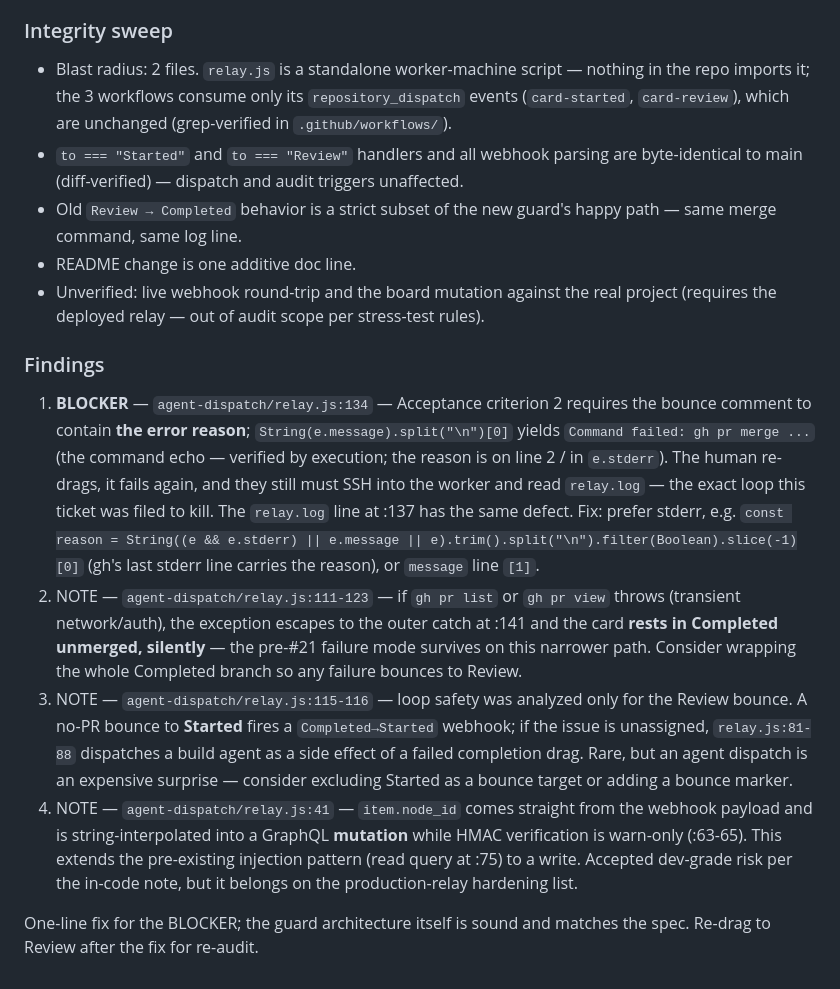
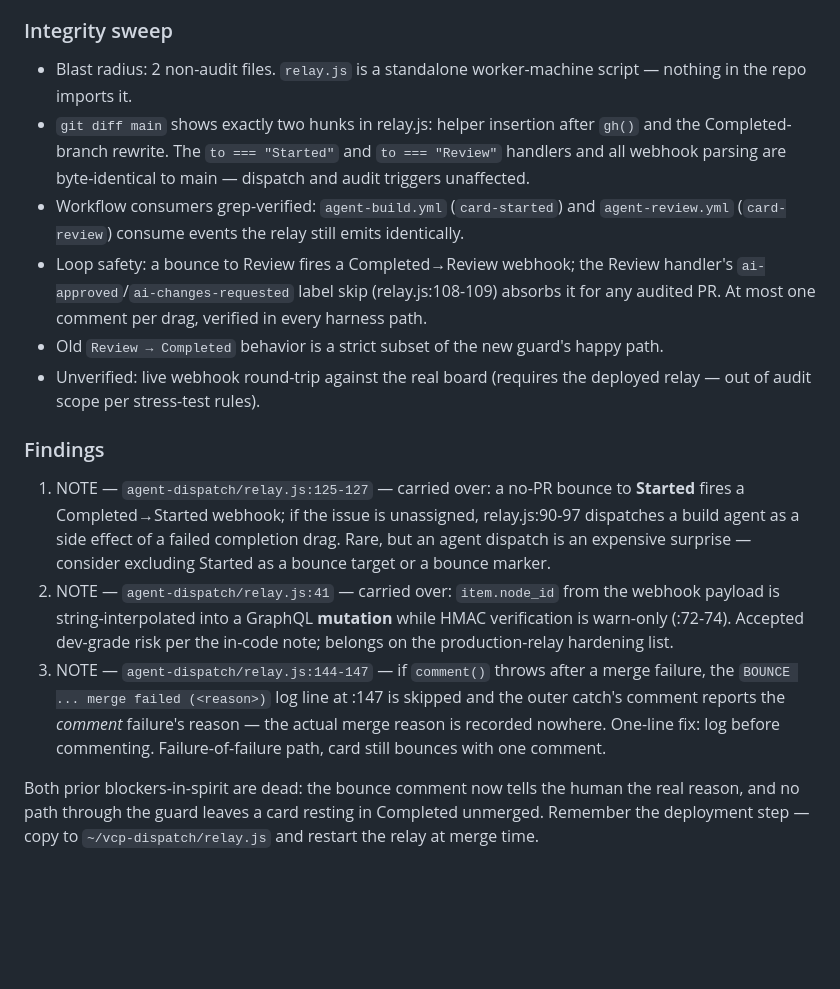
Before and after one commit to Joeareval19/VCP-WebPage, a Markdown page: audits/PR-23-audit.md, the part around one of its changes. Drawn GitHub-style; blank space fills up the shorter version.

```diff
--- a/audits/PR-23-audit.md
+++ b/audits/PR-23-audit.md
@@ -42,15 +40,15 @@ Extracted the `to === "Completed"` block and the `bounce`/`comment` helpers **ve
 
 ### Integrity sweep
-- Blast radius: 2 files. `relay.js` is a standalone worker-machine script — nothing in the repo imports it; the 3 workflows consume only its `repository_dispatch` events (`card-started`, `card-review`), which are unchanged (grep-verified in `.github/workflows/`).
-- `to === "Started"` and `to === "Review"` handlers and all webhook parsing are byte-identical to main (diff-verified) — dispatch and audit triggers unaffected.
-- Old `Review → Completed` behavior is a strict subset of the new guard's happy path — same merge command, same log line.
-- README change is one additive doc line.
-- Unverified: live webhook round-trip and the board mutation against the real project (requires the deployed relay — out of audit scope per stress-test rules).
+- Blast radius: 2 non-audit files. `relay.js` is a standalone worker-machine script — nothing in the repo imports it.
+- `git diff main` shows exactly two hunks in relay.js: helper insertion after `gh()` and the Completed-branch rewrite. The `to === "Started"` and `to === "Review"` handlers and all webhook parsing are byte-identical to main — dispatch and audit triggers unaffected.
+- Workflow consumers grep-verified: `agent-build.yml` (`card-started`) and `agent-review.yml` (`card-review`) consume events the relay still emits identically.
+- Loop safety: a bounce to Review fires a Completed→Review webhook; the Review handler's `ai-approved`/`ai-changes-requested` label skip (relay.js:108-109) absorbs it for any audited PR. At most one comment per drag, verified in every harness path.
+- Old `Review → Completed` behavior is a strict subset of the new guard's happy path.
+- Unverified: live webhook round-trip against the real board (requires the deployed relay — out of audit scope per stress-test rules).
 
 ### Findings
-1. **BLOCKER** — `agent-dispatch/relay.js:134` — Acceptance criterion 2 requires the bounce comment to contain **the error reason**; `String(e.message).split("\n")[0]` yields `Command failed: gh pr merge ...` (the command echo — verified by execution; the reason is on line 2 / in `e.stderr`). The human re-drags, it fails again, and they still must SSH into the worker and read `relay.log` — the exact loop this ticket was filed to kill. The `relay.log` line at :137 has the same defect. Fix: prefer stderr, e.g. `const reason = String((e && e.stderr) || e.message || e).trim().split("\n").filter(Boolean).slice(-1)[0]` (gh's last stderr line carries the reason), or `message` line `[1]`.
-2. NOTE — `agent-dispatch/relay.js:111-123` — if `gh pr list` or `gh pr view` throws (transient network/auth), the exception escapes to the outer catch at :141 and the card **rests in Completed unmerged, silently** — the pre-#21 failure mode survives on this narrower path. Consider wrapping the whole Completed branch so any failure bounces to Review.
-3. NOTE — `agent-dispatch/relay.js:115-116` — loop safety was analyzed only for the Review bounce. A no-PR bounce to **Started** fires a `Completed→Started` webhook; if the issue is unassigned, `relay.js:81-88` dispatches a build agent as a side effect of a failed completion drag. Rare, but an agent dispatch is an expensive surprise — consider excluding Started as a bounce target or adding a bounce marker.
-4. NOTE — `agent-dispatch/relay.js:41` — `item.node_id` comes straight from the webhook payload and is string-interpolated into a GraphQL **mutation** while HMAC verification is warn-only (:63-65). This extends the pre-existing injection pattern (read query at :75) to a write. Accepted dev-grade risk per the in-code note, but it belongs on the production-relay hardening list.
+1. NOTE — `agent-dispatch/relay.js:125-127` — carried over: a no-PR bounce to **Started** fires a Completed→Started webhook; if the issue is unassigned, relay.js:90-97 dispatches a build agent as a side effect of a failed completion drag. Rare, but an agent dispatch is an expensive surprise — consider excluding Started as a bounce target or a bounce marker.
+2. NOTE — `agent-dispatch/relay.js:41` — carried over: `item.node_id` from the webhook payload is string-interpolated into a GraphQL **mutation** while HMAC verification is warn-only (:72-74). Accepted dev-grade risk per the in-code note; belongs on the production-relay hardening list.
+3. NOTE — `agent-dispatch/relay.js:144-147` — if `comment()` throws after a merge failure, the `BOUNCE ... merge failed (<reason>)` log line at :147 is skipped and the outer catch's comment reports the *comment* failure's reason — the actual merge reason is recorded nowhere. One-line fix: log before commenting. Failure-of-failure path, card still bounces with one comment.
 
-One-line fix for the BLOCKER; the guard architecture itself is sound and matches the spec. Re-drag to Review after the fix for re-audit.
+Both prior blockers-in-spirit are dead: the bounce comment now tells the human the real reason, and no path through the guard leaves a card resting in Completed unmerged. Remember the deployment step — copy to `~/vcp-dispatch/relay.js` and restart the relay at merge time.
```
Also changed, not shown: other parts of audits/PR-23-audit.md (+25 -27 lines).
